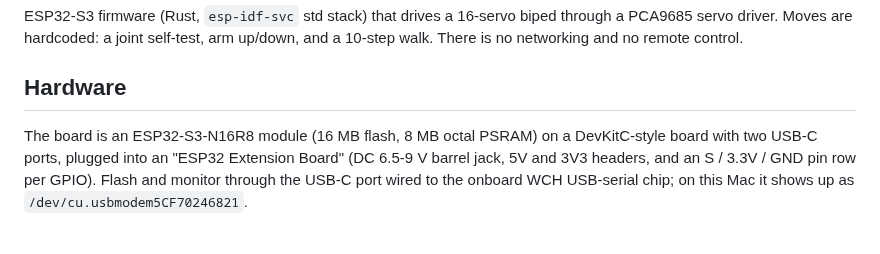
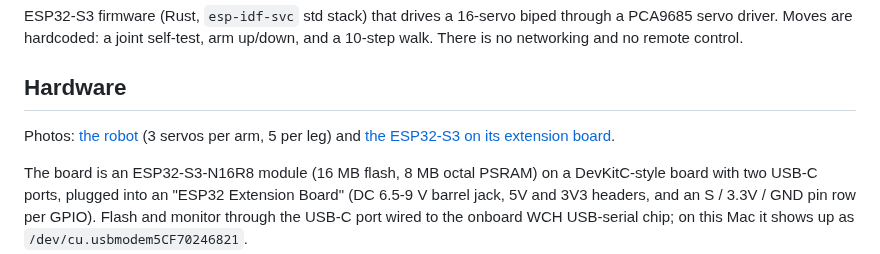
Before and after one commit to bunyawats/robot-controller, a Markdown page: README.md, the part around the change. Drawn GitHub-style; blank space fills up the shorter version.

Commit message:
Add robot photo and link both photos from the README
Co-Authored-By: Claude Opus 5.5 <noreply@anthropic.com>

```diff
--- a/README.md
+++ b/README.md
@@ -5,6 +5,9 @@ PCA9685 servo driver. Moves are hardcoded: a joint self-test, arm up/down, and a
 walk. There is no networking and no remote control.
 
 ## Hardware
+
+Photos: [the robot](16%20DOF%20Robot.jpg) (3 servos per arm, 5 per leg) and
+[the ESP32-S3 on its extension board](ESP32-Extension%20Biard.jpg).
 
 The board is an ESP32-S3-N16R8 module (16 MB flash, 8 MB octal PSRAM) on a DevKitC-style
 board with two USB-C ports, plugged into an "ESP32 Extension Board" (DC 6.5-9 V barrel jack,
```
Also changed, not shown: 16 DOF Robot.jpg (added).
